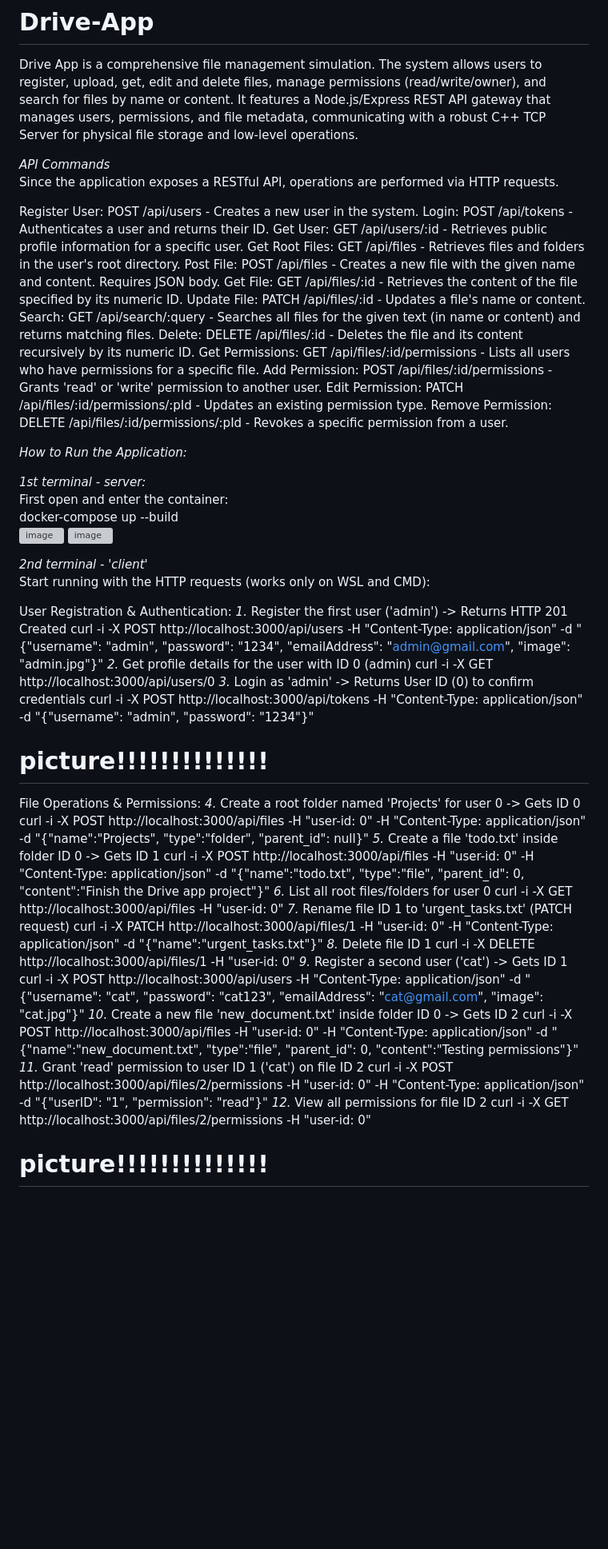
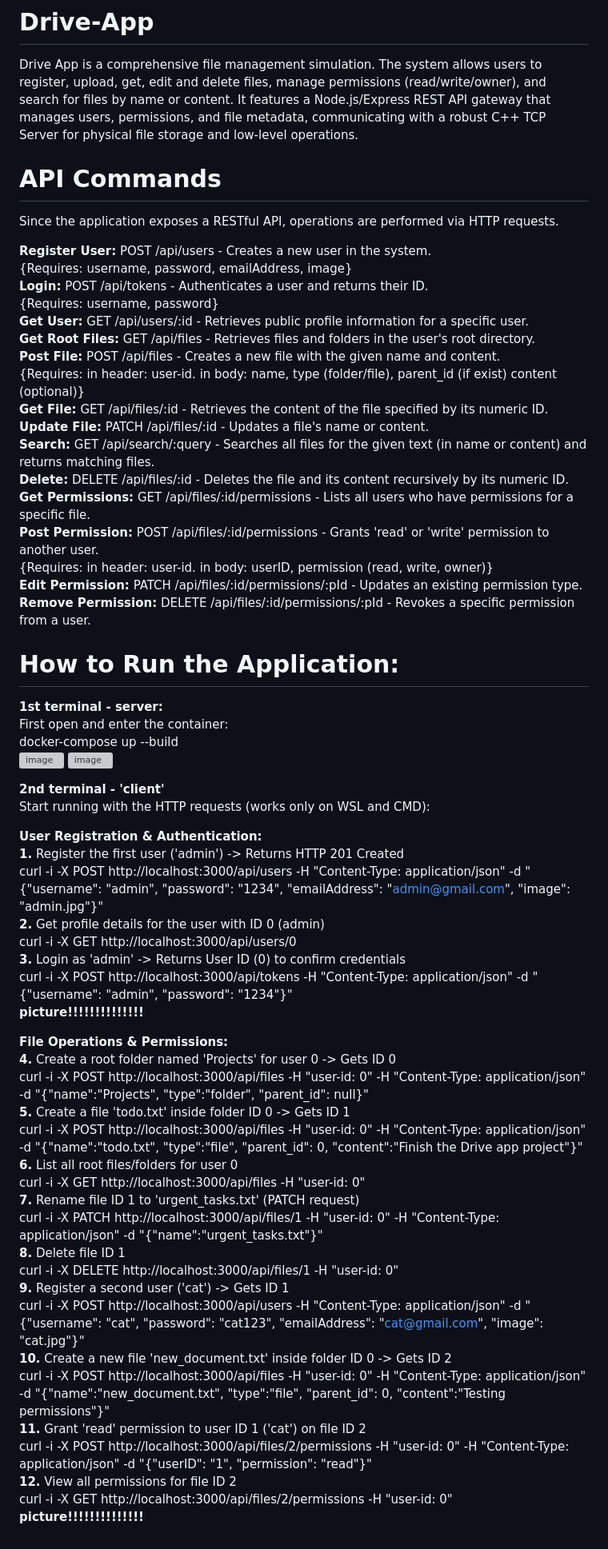
Before and after one commit to ayeletbaynash/Drive-App, a Markdown page: README.md, the part around the change. Shown: that part at 80% size. Drawn GitHub-style; blank space fills up the shorter version; grey boxes are pictures that could not be loaded.

```diff
--- a/README.md
+++ b/README.md
@@ -3,62 +3,66 @@ Drive App is a comprehensive file management simulation.
 The system allows users to register, upload, get, edit and delete files, manage permissions (read/write/owner), and search for files by name or content.
 It features a Node.js/Express REST API gateway that manages users, permissions, and file metadata, communicating with a robust C++ TCP Server for physical file storage and low-level operations.
 
-*API Commands*
+# API Commands
 Since the application exposes a RESTful API, operations are performed via HTTP requests.
 
-Register User: POST /api/users  - Creates a new user in the system.
-Login: POST /api/tokens - Authenticates a user and returns their ID.
-Get User: GET /api/users/:id - Retrieves public profile information for a specific user.
-Get Root Files: GET /api/files - Retrieves files and folders in the user's root directory.
-Post File:	POST	/api/files	- Creates a new file with the given name and content. Requires JSON body.
-Get File:	GET	/api/files/:id	- Retrieves the content of the file specified by its numeric ID.
-Update File:  PATCH  /api/files/:id - Updates a file's name or content.
-Search:	GET	/api/search/:query	- Searches all files for the given text (in name or content) and returns matching files.
-Delete:	DELETE	/api/files/:id	- Deletes the file and its content recursively by its numeric ID.
-Get Permissions:  GET /api/files/:id/permissions  - Lists all users who have permissions for a specific file.
-Add Permission:  POST /api/files/:id/permissions  - Grants 'read' or 'write' permission to another user.
-Edit Permission:  PATCH /api/files/:id/permissions/:pId  - Updates an existing permission type.
-Remove Permission:  DELETE /api/files/:id/permissions/:pId  - Revokes a specific permission from a user.
+**Register User:** POST /api/users - Creates a new user in the system.
+{Requires: username, password, emailAddress, image}
+**Login:** POST /api/tokens - Authenticates a user and returns their ID.
+{Requires: username, password}
+**Get User:** GET /api/users/:id - Retrieves public profile information for a specific user.
+**Get Root Files:** GET /api/files - Retrieves files and folders in the user's root directory.
+**Post File:**	POST	/api/files	- Creates a new file with the given name and content.
+{Requires: in header: user-id. in body: name, type (folder/file), parent_id (if exist) content (optional)}
+**Get File:**	GET	/api/files/:id	- Retrieves the content of the file specified by its numeric ID.
+**Update File:**  PATCH  /api/files/:id - Updates a file's name or content.
+**Search:**	GET	/api/search/:query	- Searches all files for the given text (in name or content) and returns matching files.
+**Delete:**	DELETE	/api/files/:id	- Deletes the file and its content recursively by its numeric ID.
+**Get Permissions:**  GET /api/files/:id/permissions  - Lists all users who have permissions for a specific file.
+**Post Permission:**  POST /api/files/:id/permissions  - Grants 'read' or 'write' permission to another user.
+{Requires: in header: user-id. in body: userID, permission (read, write, owner)}
+**Edit Permission:**  PATCH /api/files/:id/permissions/:pId  - Updates an existing permission type.
+**Remove Permission:**  DELETE /api/files/:id/permissions/:pId  - Revokes a specific permission from a user.
 
 
-*How to Run the Application:*
+# How to Run the Application:
 
-*1st terminal - server:*
+**1st terminal - server:**
 First open and enter the container:
 docker-compose up --build
 <img width="432" height="88" alt="image" src="https://github.com/user-attachments/assets/538a289b-fa2e-49aa-8121-d59d0a2a8a06" />
 <img width="1600" height="813" alt="image" src="https://github.com/user-attachments/assets/adba96af-8583-4e4a-974a-0672bfdb8d3d" />
 
 
-*2nd terminal - 'client'*
+**2nd terminal - 'client'**
 Start running with the HTTP requests (works only on WSL and CMD):
 
-User Registration & Authentication:
-*1.* Register the first user ('admin') -> Returns HTTP 201 Created
+**User Registration & Authentication:**
+**1.** Register the first user ('admin') -> Returns HTTP 201 Created
 curl -i -X POST http://localhost:3000/api/users -H "Content-Type: application/json" -d "{\"username\": \"admin\", \"password\": \"1234\", \"emailAddress\": \"admin@gmail.com\", \"image\": \"admin.jpg\"}"
-*2.* Get profile details for the user with ID 0 (admin)
+**2.** Get profile details for the user with ID 0 (admin)
 curl -i -X GET http://localhost:3000/api/users/0
-*3.* Login as 'admin' -> Returns User ID (0) to confirm credentials
+**3.** Login as 'admin' -> Returns User ID (0) to confirm credentials
 curl -i -X POST http://localhost:3000/api/tokens -H "Content-Type: application/json" -d "{\"username\": \"admin\", \"password\": \"1234\"}"
-# picture!!!!!!!!!!!!!!
+**picture!!!!!!!!!!!!!!**
 
-File Operations & Permissions:
-*4.* Create a root folder named 'Projects' for user 0 -> Gets ID 0
+**File Operations & Permissions:**
+**4.** Create a root folder named 'Projects' for user 0 -> Gets ID 0
 curl -i -X POST http://localhost:3000/api/files -H "user-id: 0" -H "Content-Type: application/json" -d "{\"name\":\"Projects\", \"type\":\"folder\", \"parent_id\": null}"
-*5.* Create a file 'todo.txt' inside folder ID 0 -> Gets ID 1
+**5.** Create a file 'todo.txt' inside folder ID 0 -> Gets ID 1
 curl -i -X POST http://localhost:3000/api/files -H "user-id: 0" -H "Content-Type: application/json" -d "{\"name\":\"todo.txt\", \"type\":\"file\", \"parent_id\": 0, \"content\":\"Finish the Drive app project\"}"
-*6.* List all root files/folders for user 0
+**6.** List all root files/folders for user 0
 curl -i -X GET http://localhost:3000/api/files -H "user-id: 0"
-*7.* Rename file ID 1 to 'urgent_tasks.txt' (PATCH request)
+**7.** Rename file ID 1 to 'urgent_tasks.txt' (PATCH request)
 curl -i -X PATCH http://localhost:3000/api/files/1 -H "user-id: 0" -H "Content-Type: application/json" -d "{\"name\":\"urgent_tasks.txt\"}"
-*8.* Delete file ID 1
+**8.** Delete file ID 1
 curl -i -X DELETE http://localhost:3000/api/files/1 -H "user-id: 0"
-*9.* Register a second user ('cat') -> Gets ID 1
+**9.** Register a second user ('cat') -> Gets ID 1
 curl -i -X POST http://localhost:3000/api/users -H "Content-Type: application/json" -d "{\"username\": \"cat\", \"password\": \"cat123\", \"emailAddress\": \"cat@gmail.com\", \"image\": \"cat.jpg\"}"
-*10.* Create a new file 'new_document.txt' inside folder ID 0 -> Gets ID 2
+**10.** Create a new file 'new_document.txt' inside folder ID 0 -> Gets ID 2
 curl -i -X POST http://localhost:3000/api/files -H "user-id: 0" -H "Content-Type: application/json" -d "{\"name\":\"new_document.txt\", \"type\":\"file\", \"parent_id\": 0, \"content\":\"Testing permissions\"}"
-*11.* Grant 'read' permission to user ID 1 ('cat') on file ID 2
+**11.** Grant 'read' permission to user ID 1 ('cat') on file ID 2
 curl -i -X POST http://localhost:3000/api/files/2/permissions -H "user-id: 0" -H "Content-Type: application/json" -d "{\"userID\": \"1\", \"permission\": \"read\"}"
-*12.* View all permissions for file ID 2
+**12.** View all permissions for file ID 2
 curl -i -X GET http://localhost:3000/api/files/2/permissions -H "user-id: 0"
-# picture!!!!!!!!!!!!!!
+**picture!!!!!!!!!!!!!!**
```
